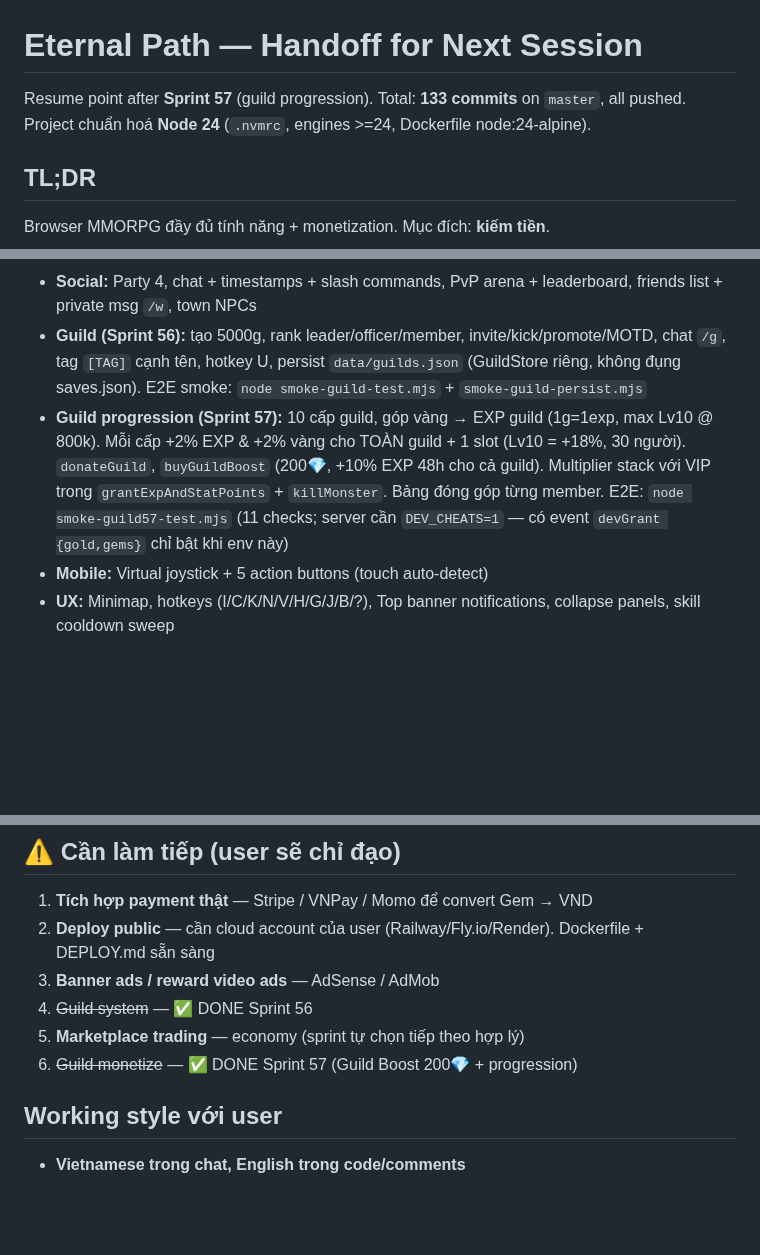
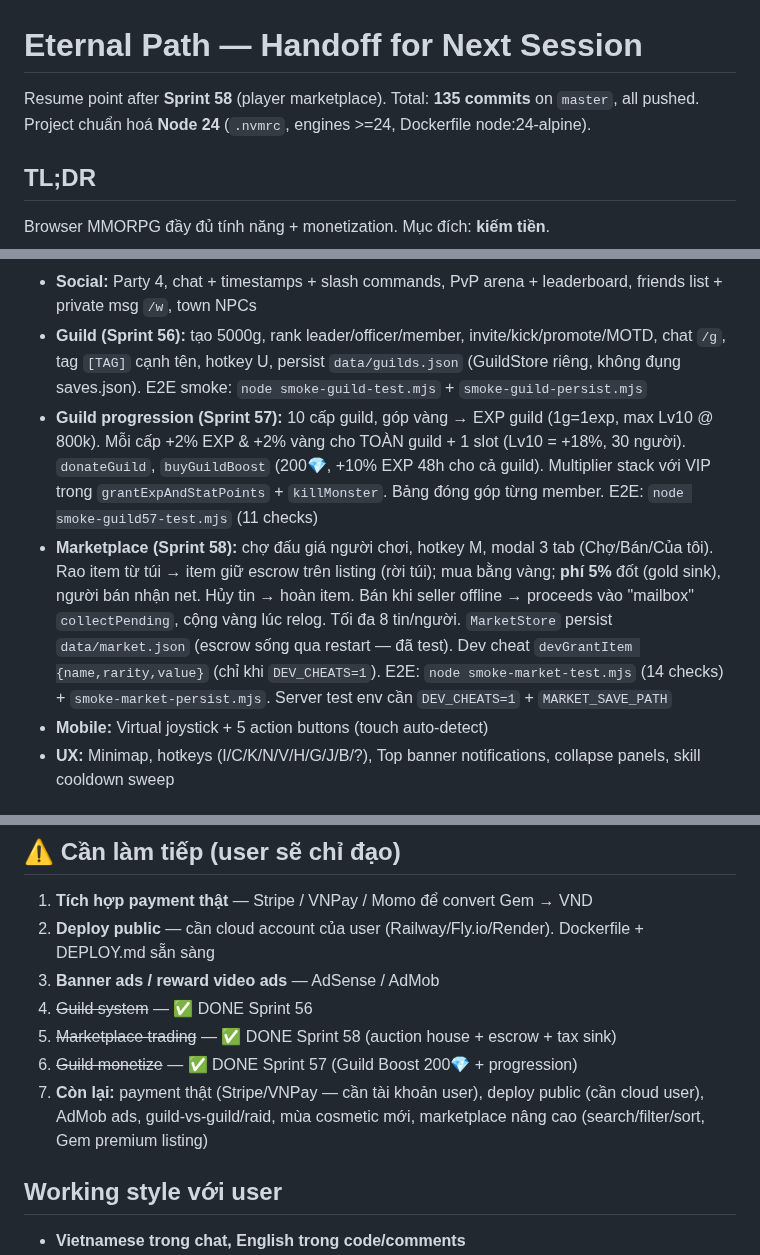
Before and after one commit to vansang2409/Eternal-Path, a Markdown page: HANDOFF.md, 3 parts joined by grey strips. Rendered like a GitHub page; blank space fills up the shorter version.

Commit message:
docs: HANDOFF + status for Sprint 58 (marketplace done; remaining = payment/deploy/ads)

```diff
--- a/HANDOFF.md
+++ b/HANDOFF.md
@@ -1,6 +1,6 @@
 # Eternal Path — Handoff for Next Session
 
-Resume point after **Sprint 57** (guild progression). Total: **133 commits** on `master`, all pushed. Project chuẩn hoá **Node 24** (`.nvmrc`, engines >=24, Dockerfile node:24-alpine).
+Resume point after **Sprint 58** (player marketplace). Total: **135 commits** on `master`, all pushed. Project chuẩn hoá **Node 24** (`.nvmrc`, engines >=24, Dockerfile node:24-alpine).
 
 ## TL;DR
 
@@ -36,7 +36,8 @@ docker compose up -d --build
 - **Progression:** 3 classes, 21 quests (5 tutorial auto + 8 story + 3 daily reset 24h), 20 achievements with progress, 3 loadout presets, talents
 - **Social:** Party 4, chat + timestamps + slash commands, PvP arena + leaderboard, friends list + private msg `/w`, town NPCs
 - **Guild (Sprint 56):** tạo 5000g, rank leader/officer/member, invite/kick/promote/MOTD, chat `/g`, tag `[TAG]` cạnh tên, hotkey U, persist `data/guilds.json` (GuildStore riêng, không đụng saves.json). E2E smoke: `node smoke-guild-test.mjs` + `smoke-guild-persist.mjs`
-- **Guild progression (Sprint 57):** 10 cấp guild, góp vàng → EXP guild (1g=1exp, max Lv10 @ 800k). Mỗi cấp +2% EXP & +2% vàng cho TOÀN guild + 1 slot (Lv10 = +18%, 30 người). `donateGuild`, `buyGuildBoost` (200💎, +10% EXP 48h cho cả guild). Multiplier stack với VIP trong `grantExpAndStatPoints` + `killMonster`. Bảng đóng góp từng member. E2E: `node smoke-guild57-test.mjs` (11 checks; server cần `DEV_CHEATS=1` — có event `devGrant {gold,gems}` chỉ bật khi env này)
+- **Guild progression (Sprint 57):** 10 cấp guild, góp vàng → EXP guild (1g=1exp, max Lv10 @ 800k). Mỗi cấp +2% EXP & +2% vàng cho TOÀN guild + 1 slot (Lv10 = +18%, 30 người). `donateGuild`, `buyGuildBoost` (200💎, +10% EXP 48h cho cả guild). Multiplier stack với VIP trong `grantExpAndStatPoints` + `killMonster`. Bảng đóng góp từng member. E2E: `node smoke-guild57-test.mjs` (11 checks)
+- **Marketplace (Sprint 58):** chợ đấu giá người chơi, hotkey M, modal 3 tab (Chợ/Bán/Của tôi). Rao item từ túi → item giữ escrow trên listing (rời túi); mua bằng vàng; **phí 5%** đốt (gold sink), người bán nhận net. Hủy tin → hoàn item. Bán khi seller offline → proceeds vào "mailbox" `collectPending`, cộng vàng lúc relog. Tối đa 8 tin/người. `MarketStore` persist `data/market.json` (escrow sống qua restart — đã test). Dev cheat `devGrantItem {name,rarity,value}` (chỉ khi `DEV_CHEATS=1`). E2E: `node smoke-market-test.mjs` (14 checks) + `smoke-market-persist.mjs`. Server test env cần `DEV_CHEATS=1` + `MARKET_SAVE_PATH`
 - **Mobile:** Virtual joystick + 5 action buttons (touch auto-detect)
 - **UX:** Minimap, hotkeys (I/C/K/N/V/H/G/J/B/?), Top banner notifications, collapse panels, skill cooldown sweep
 
@@ -59,8 +60,9 @@ docker compose up -d --build
 2. **Deploy public** — cần cloud account của user (Railway/Fly.io/Render). Dockerfile + DEPLOY.md sẵn sàng
 3. **Banner ads / reward video ads** — AdSense / AdMob
 4. ~~Guild system~~ — ✅ DONE Sprint 56
-5. **Marketplace trading** — economy (sprint tự chọn tiếp theo hợp lý)
+5. ~~Marketplace trading~~ — ✅ DONE Sprint 58 (auction house + escrow + tax sink)
 6. ~~Guild monetize~~ — ✅ DONE Sprint 57 (Guild Boost 200💎 + progression)
+7. **Còn lại:** payment thật (Stripe/VNPay — cần tài khoản user), deploy public (cần cloud user), AdMob ads, guild-vs-guild/raid, mùa cosmetic mới, marketplace nâng cao (search/filter/sort, Gem premium listing)
 
 ## Working style với user
 
```
